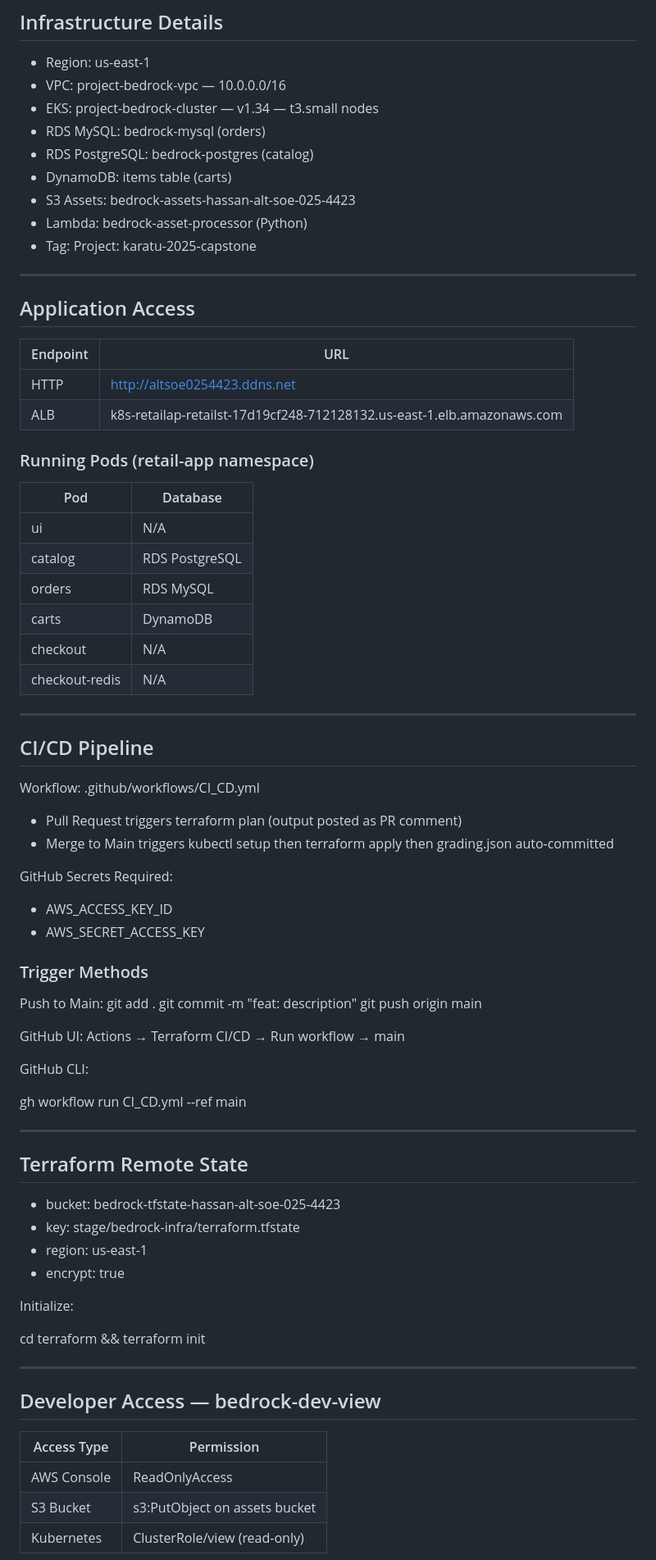
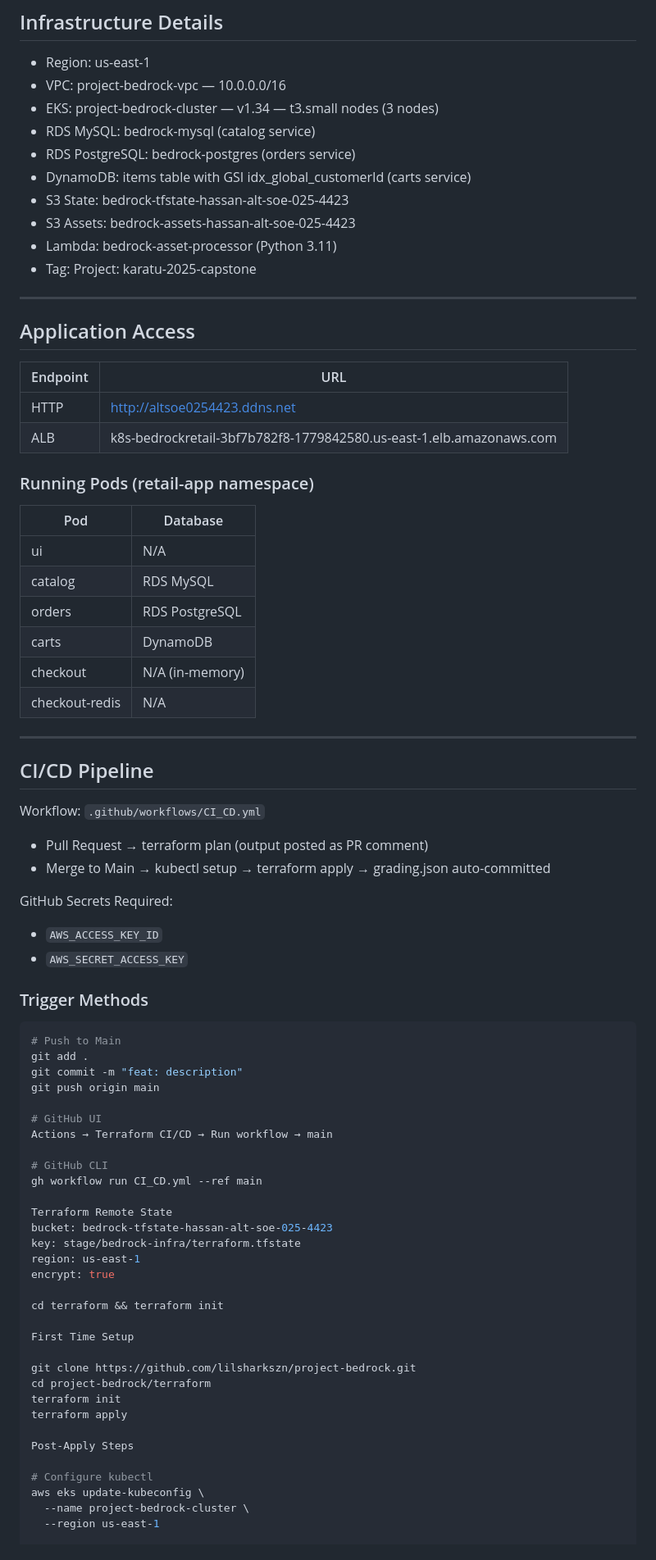
Before and after one commit to lilsharkszn/project-bedrock, a Markdown page: README.md, the part around one of its changes. Shown at 82% size. GitHub-like rendering.

Commit message:
docs: update README with new screenshots, fix all stale references, new account details

````diff
--- a/README.md
+++ b/README.md
@@ -43,12 +43,13 @@ Highly available, production-grade microservices deployment running on AWS EKS,
 
 - Region: us-east-1
 - VPC: project-bedrock-vpc — 10.0.0.0/16
-- EKS: project-bedrock-cluster — v1.34 — t3.small nodes
-- RDS MySQL: bedrock-mysql (orders)
-- RDS PostgreSQL: bedrock-postgres (catalog)
-- DynamoDB: items table (carts)
+- EKS: project-bedrock-cluster — v1.34 — t3.small nodes (3 nodes)
+- RDS MySQL: bedrock-mysql (catalog service)
+- RDS PostgreSQL: bedrock-postgres (orders service)
+- DynamoDB: items table with GSI idx_global_customerId (carts service)
+- S3 State: bedrock-tfstate-hassan-alt-soe-025-4423
 - S3 Assets: bedrock-assets-hassan-alt-soe-025-4423
-- Lambda: bedrock-asset-processor (Python)
+- Lambda: bedrock-asset-processor (Python 3.11)
 - Tag: Project: karatu-2025-capstone
 
 ---
@@ -58,68 +59,65 @@ Highly available, production-grade microservices deployment running on AWS EKS,
 | Endpoint | URL |
 |----------|-----|
 | HTTP | http://altsoe0254423.ddns.net |
-| ALB | k8s-retailap-retailst-17d19cf248-712128132.us-east-1.elb.amazonaws.com |
+| ALB | k8s-bedrockretail-3bf7b782f8-1779842580.us-east-1.elb.amazonaws.com |
 
 ### Running Pods (retail-app namespace)
 
 | Pod | Database |
 |-----|----------|
 | ui | N/A |
-| catalog | RDS PostgreSQL |
-| orders | RDS MySQL |
+| catalog | RDS MySQL |
+| orders | RDS PostgreSQL |
 | carts | DynamoDB |
-| checkout | N/A |
+| checkout | N/A (in-memory) |
 | checkout-redis | N/A |
 
 ---
 
 ## CI/CD Pipeline
 
-Workflow: .github/workflows/CI_CD.yml
+Workflow: `.github/workflows/CI_CD.yml`
 
-- Pull Request triggers terraform plan (output posted as PR comment)
-- Merge to Main triggers kubectl setup then terraform apply then grading.json auto-committed
+- Pull Request → terraform plan (output posted as PR comment)
+- Merge to Main → kubectl setup → terraform apply → grading.json auto-committed
 
 GitHub Secrets Required:
-- AWS_ACCESS_KEY_ID
-- AWS_SECRET_ACCESS_KEY
+- `AWS_ACCESS_KEY_ID`
+- `AWS_SECRET_ACCESS_KEY`
 
 ### Trigger Methods
 
-Push to Main:
+```bash
+# Push to Main
 git add .
 git commit -m "feat: description"
 git push origin main
 
+# GitHub UI
+Actions → Terraform CI/CD → Run workflow → main
 
-GitHub UI: Actions → Terraform CI/CD → Run workflow → main
-
-GitHub CLI:
-
+# GitHub CLI
 gh workflow run CI_CD.yml --ref main
 
-
----
-
-## Terraform Remote State
-
-- bucket: bedrock-tfstate-hassan-alt-soe-025-4423
-- key: stage/bedrock-infra/terraform.tfstate
-- region: us-east-1
-- encrypt: true
-
-Initialize:
+Terraform Remote State
+bucket: bedrock-tfstate-hassan-alt-soe-025-4423
+key: stage/bedrock-infra/terraform.tfstate
+region: us-east-1
+encrypt: true
 
 cd terraform && terraform init
 
+First Time Setup
 
----
+git clone https://github.com/lilsharkszn/project-bedrock.git
+cd project-bedrock/terraform
+terraform init
+terraform apply
 
-## Developer Access — bedrock-dev-view
+Post-Apply Steps
 
-| Access Type | Permission |
-|-------------|-----------|
-| AWS Console | ReadOnlyAccess |
-| S3 Bucket | s3:PutObject on assets bucket |
-| Kubernetes | ClusterRole/view (read-only) |
+# Configure kubectl
+aws eks update-kubeconfig \
+  --name project-bedrock-cluster \
+  --region us-east-1
 
````
Also changed, not shown: other parts of README.md (+115 -168 lines).
